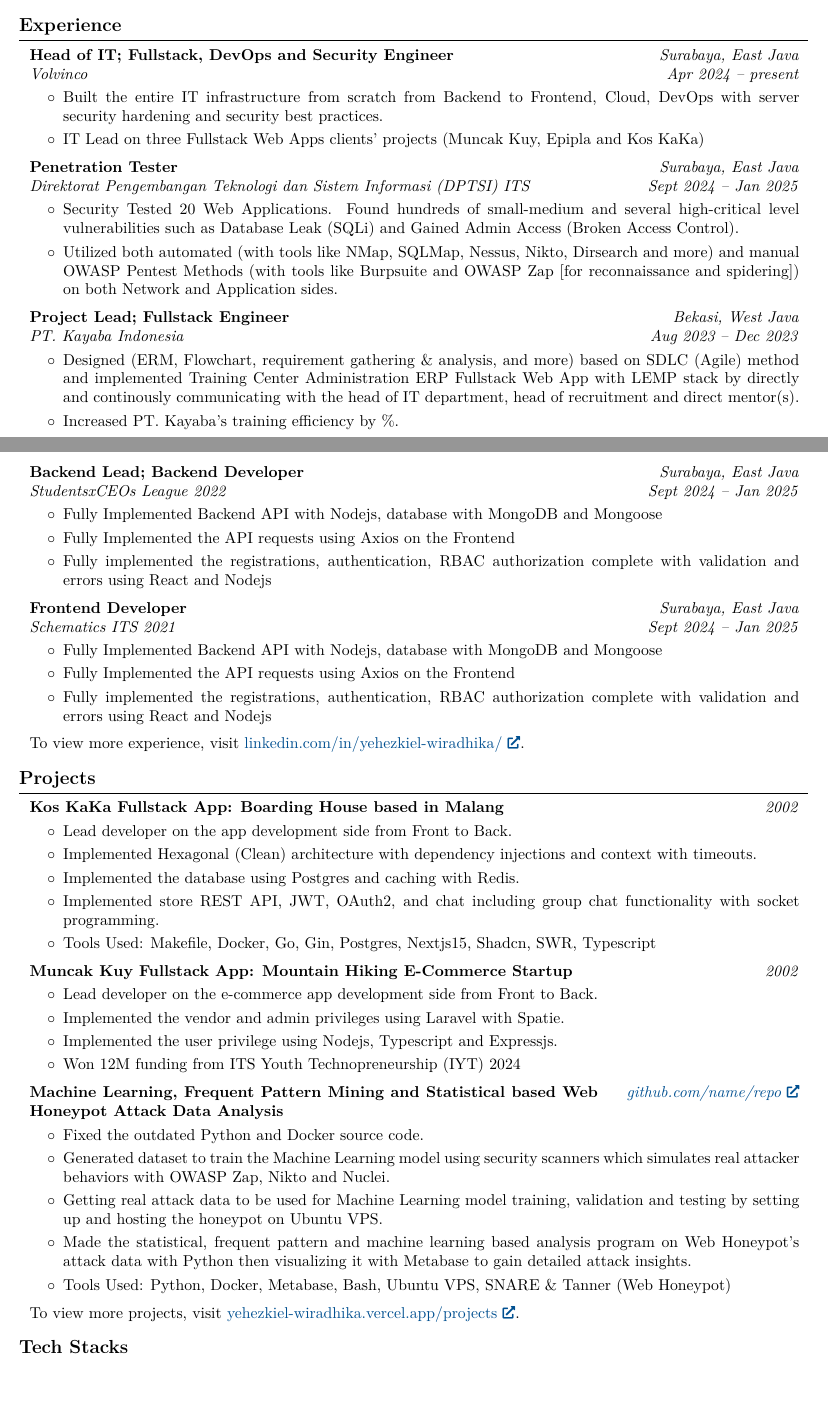
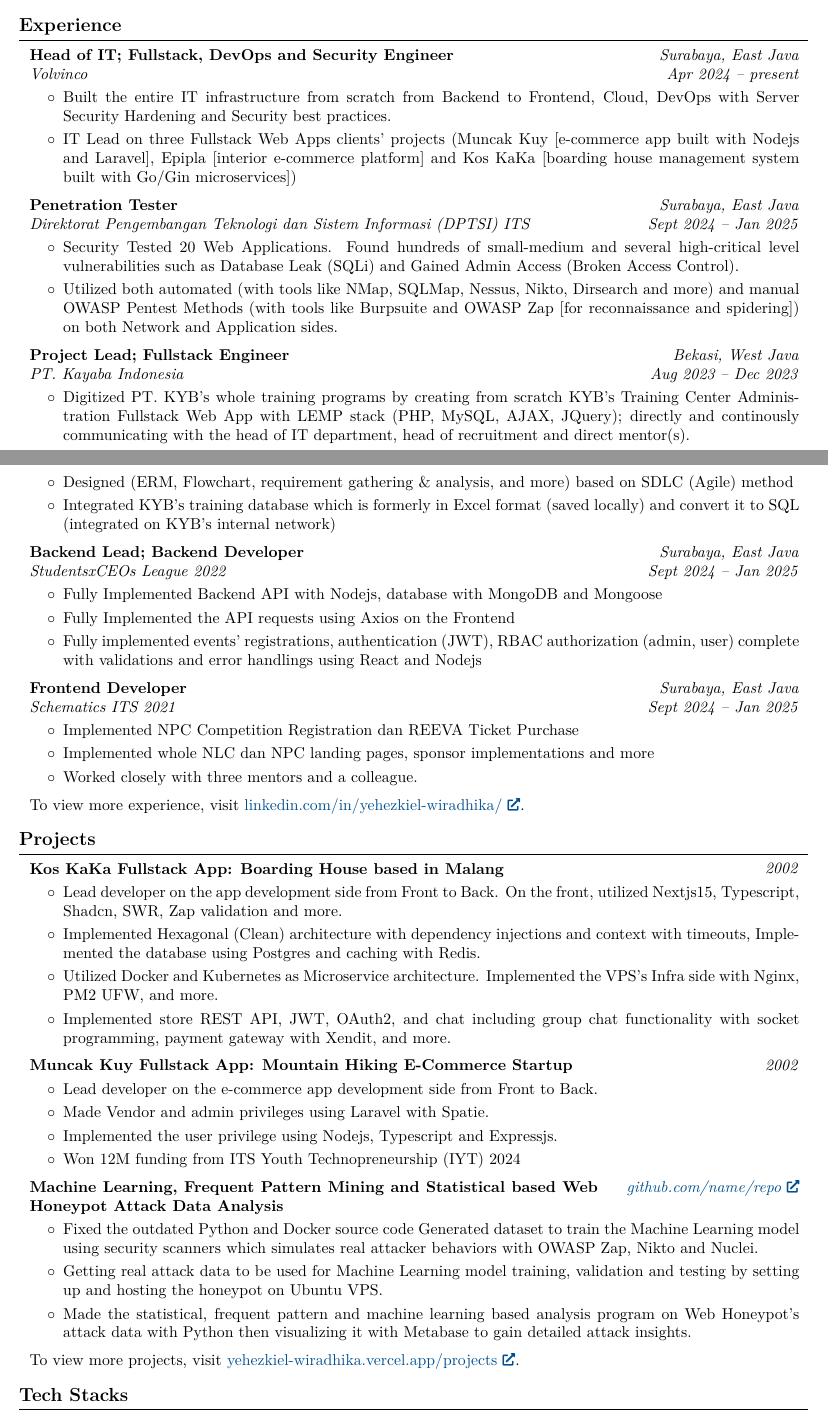
Before and after one commit to yehezkiel1086/yehezkiel1086.github.io, a LaTeX document (main.tex): two parts of pages 1 and 2 of 2, joined at a grey line, cut so that both start at the same text, the shorter picture padded with empty space. Compiled offline with pdfLaTeX.

Commit message:
feat: add completed CV

```diff
--- a/main.tex
+++ b/main.tex
@@ -248,8 +248,8 @@
         \vspace{0.10 cm}
         \begin{onecolentry}
             \begin{highlights}
-                \item Built the entire IT infrastructure from scratch from Backend to Frontend, Cloud, DevOps with server security hardening and security best practices.
-                \item IT Lead on three Fullstack Web Apps clients' projects (Muncak Kuy, Epipla and Kos KaKa)
+                \item Built the entire IT infrastructure from scratch from Backend to Frontend, Cloud, DevOps with Server Security Hardening and Security best practices.
+                \item IT Lead on three Fullstack Web Apps clients' projects (Muncak Kuy [e-commerce app built with Nodejs and Laravel], Epipla [interior e-commerce platform] and Kos KaKa [boarding house management system built with Go/Gin microservices])
             \end{highlights}
         \end{onecolentry}
 
@@ -286,8 +286,9 @@
         \vspace{0.10 cm}
         \begin{onecolentry}
             \begin{highlights}
-                \item Designed (ERM, Flowchart, requirement gathering \& analysis, and more) based on SDLC (Agile) method and implemented Training Center Administration ERP Fullstack Web App with LEMP stack by directly and continously communicating with the head of IT department, head of recruitment and direct mentor(s).
-                \item Increased PT. Kayaba's training efficiency by \%.
+                \item Digitized PT. KYB's whole training programs by creating from scratch KYB's Training Center Administration Fullstack Web App with LEMP stack (PHP, MySQL, AJAX, JQuery); directly and continously communicating with the head of IT department, head of recruitment and direct mentor(s).
+                \item Designed (ERM, Flowchart, requirement gathering \& analysis, and more) based on SDLC (Agile) method
+                \item Integrated KYB's training database which is formerly in Excel format (saved locally) and convert it to SQL (integrated on KYB's internal network)
             \end{highlights}
         \end{onecolentry}
 
@@ -307,7 +308,7 @@
             \begin{highlights}
                 \item Fully Implemented Backend API with Nodejs, database with MongoDB and Mongoose
                 \item Fully Implemented the API requests using Axios on the Frontend
-                \item Fully implemented the registrations, authentication, RBAC authorization complete with validation and errors using React and Nodejs
+                \item Fully implemented events' registrations, authentication (JWT), RBAC authorization (admin, user) complete with validations and error handlings using React and Nodejs
             \end{highlights}
         \end{onecolentry}
 
@@ -325,9 +326,9 @@
         \vspace{0.10 cm}
         \begin{onecolentry}
             \begin{highlights}
-                \item Fully Implemented Backend API with Nodejs, database with MongoDB and Mongoose
-                \item Fully Implemented the API requests using Axios on the Frontend
-                \item Fully implemented the registrations, authentication, RBAC authorization complete with validation and errors using React and Nodejs
+                \item Implemented NPC Competition Registration dan REEVA Ticket Purchase
+                \item Implemented whole NLC dan NPC landing pages, sponsor implementations and more
+                \item Worked closely with three mentors and a colleague.
             \end{highlights}
         \end{onecolentry}
 
@@ -369,11 +370,10 @@
         \vspace{0.10 cm}
         \begin{onecolentry}
             \begin{highlights}
-                \item Lead developer on the app development side from Front to Back.
-                \item Implemented Hexagonal (Clean) architecture with dependency injections and context with timeouts.
-                \item Implemented the database using Postgres and caching with Redis.
-                \item Implemented store REST API, JWT, OAuth2, and chat including group chat functionality with socket programming.
-                \item Tools Used: Makefile, Docker, Go, Gin, Postgres, Nextjs15, Shadcn, SWR, Typescript
+                \item Lead developer on the app development side from Front to Back. On the front, utilized Nextjs15, Typescript, Shadcn, SWR, Zap validation and more.
+                \item Implemented Hexagonal (Clean) architecture with dependency injections and context with timeouts, Implemented the database using Postgres and caching with Redis.
+                \item Utilized Docker and Kubernetes as Microservice architecture. Implemented the VPS's Infra side with Nginx, PM2 UFW, and more.
+                \item Implemented store REST API, JWT, OAuth2, and chat including group chat functionality with socket programming, payment gateway with Xendit, and more.
             \end{highlights}
         \end{onecolentry}
 
@@ -389,7 +389,7 @@
         \begin{onecolentry}
             \begin{highlights}
                 \item Lead developer on the e-commerce app development side from Front to Back.
-                \item Implemented the vendor and admin privileges using Laravel with Spatie.
+                \item Made Vendor and admin privileges using Laravel with Spatie.
                 \item Implemented the user privilege using Nodejs, Typescript and Expressjs.
                 \item Won 12M funding from ITS Youth Technopreneurship (IYT) 2024
             \end{highlights}
@@ -407,11 +407,9 @@
         \vspace{0.10 cm}
         \begin{onecolentry}
             \begin{highlights}
-                \item Fixed the outdated Python and Docker source code.
-                \item Generated dataset to train the Machine Learning model using security scanners which simulates real attacker behaviors with OWASP Zap, Nikto and Nuclei.
+                \item Fixed the outdated Python and Docker source code Generated dataset to train the Machine Learning model using security scanners which simulates real attacker behaviors with OWASP Zap, Nikto and Nuclei.
                 \item Getting real attack data to be used for Machine Learning model training, validation and testing by setting up and hosting the honeypot on Ubuntu VPS.
                 \item Made the statistical, frequent pattern and machine learning based analysis program on Web Honeypot's attack data with Python then visualizing it with Metabase to gain detailed attack insights.
-                \item Tools Used: Python, Docker, Metabase, Bash, Ubuntu VPS, SNARE \& Tanner (Web Honeypot)
             \end{highlights}
         \end{onecolentry}
 
```
Also changed, not shown: main.pdf, main.tex (2 more changed lines), 3 other files.
